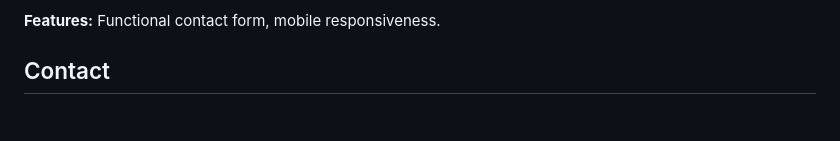
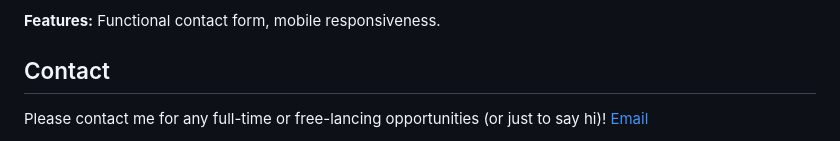
Before and after one commit to CodeWithPris/Priscilla-Trejo-Portfolio, a Markdown page: README.md, the part around one of its changes. Rendered like a GitHub page; blank space fills up the shorter version.

```diff
--- a/README.md
+++ b/README.md
@@ -90,4 +90,6 @@ Welcome to Pure-Pup Pastries, where our down-to-earth approach meets the digital
 **Features:** Functional contact form, mobile responsiveness.
 
 ## Contact
+Please contact me for any full-time or free-lancing opportunities (or just to say hi)!
+[Email](mailto:im.priscilla.trejo@gmail.com)
 
```
Also changed, not shown: other parts of README.md (+1 -1 lines).
